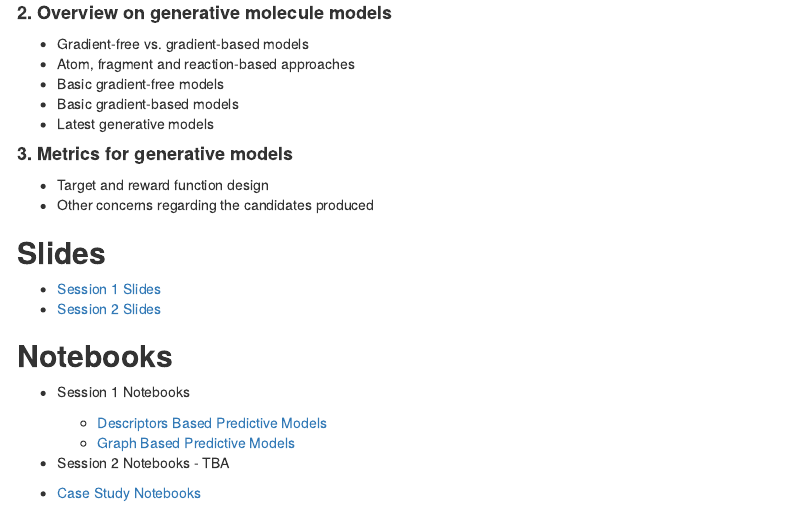
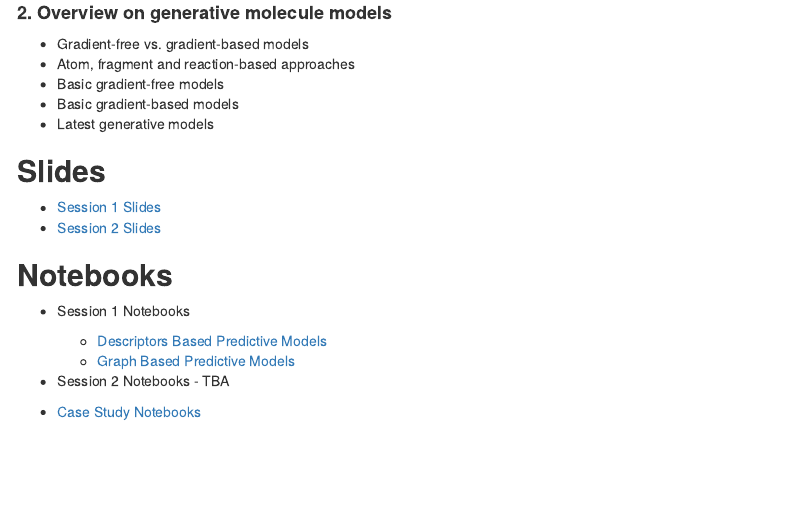
Before and after one commit to roinaveiro/ml4md-course, an R Markdown document (docs/index.Rmd): the page in a window 1100 px wide, from 1390 px down. Rendered offline with R 4.5, knitr and Pandoc, with nearby package versions; a font, style sheet, LaTeX package, included part or bibliography that could not be used is replaced or left out; menus at the side of the page are left out.

Commit message:
update slides 2

```diff
--- a/docs/index.Rmd
+++ b/docs/index.Rmd
@@ -81,11 +81,6 @@ The session will be structured as follows:
   * Basic gradient-based models
   * Latest generative models
 
-#### **3. Metrics for generative models**
-
-  * Target and reward function design
-  * Other concerns regarding the candidates produced
-
 ## **Slides**
 
 * [Session 1 Slides](./session1/slides/session1.html)
```
Also changed, not shown: 1 other file.
